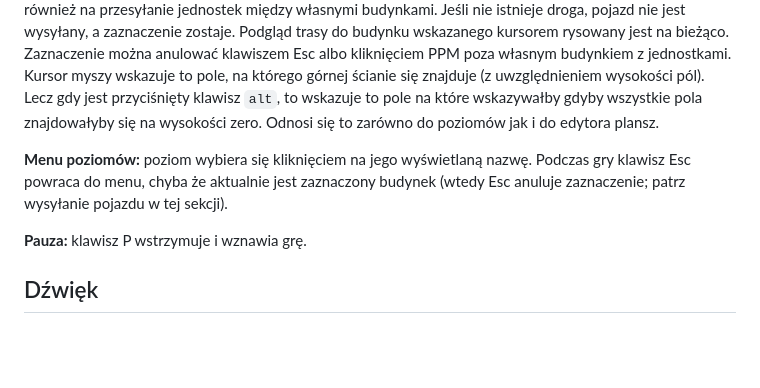
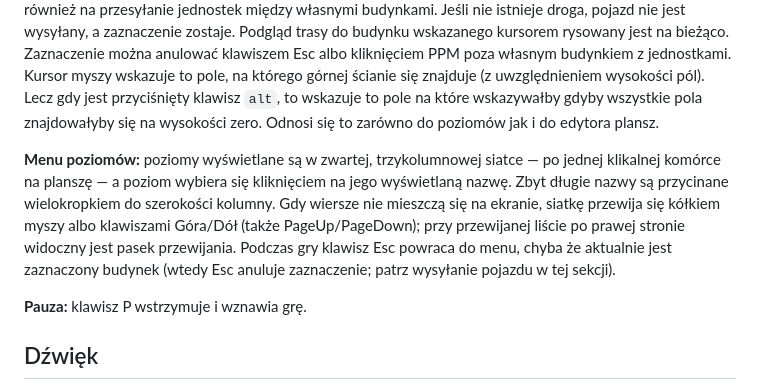
Before and after one commit to belartur/hexfront, a Markdown page: specification.md, the part around the change. GitHub-like rendering; blank space fills up the shorter version.

Commit message:
menu - spec.

```diff
--- a/specification.md
+++ b/specification.md
@@ -37,7 +37,7 @@ Po wybraniu poziomu ładuje się on i gra się zaczyna.
 
 **Wysyłanie pojazdu:** kliknięcie LPM zaznacza wskazany własny budynek (z dodatnią liczbą jednostek w środku), o ile żaden inny budynek nie jest zaznaczony. Gdy jakiś budynek jest zaznaczony, kliknięcie LPM na dowolny inny budynek wysyła pojazd z jednostkami z budynku zaznaczonego do wskazanego — pozwala to również na przesyłanie jednostek między własnymi budynkami. Jeśli nie istnieje droga, pojazd nie jest wysyłany, a zaznaczenie zostaje. Podgląd trasy do budynku wskazanego kursorem rysowany jest na bieżąco. Zaznaczenie można anulować klawiszem Esc albo kliknięciem PPM poza własnym budynkiem z jednostkami. Kursor myszy wskazuje to pole, na którego górnej ścianie się znajduje (z uwzględnieniem wysokości pól). Lecz gdy jest przyciśnięty klawisz `alt`, to wskazuje to pole na które wskazywałby gdyby wszystkie pola znajdowałyby się na wysokości zero. Odnosi się to zarówno do poziomów jak i do edytora plansz.
 
-**Menu poziomów:** poziom wybiera się kliknięciem na jego wyświetlaną nazwę. Podczas gry klawisz Esc powraca do menu, chyba że aktualnie jest zaznaczony budynek (wtedy Esc anuluje zaznaczenie; patrz wysyłanie pojazdu w tej sekcji).
+**Menu poziomów:** poziomy wyświetlane są w zwartej, trzykolumnowej siatce — po jednej klikalnej komórce na planszę — a poziom wybiera się kliknięciem na jego wyświetlaną nazwę. Zbyt długie nazwy są przycinane wielokropkiem do szerokości kolumny. Gdy wiersze nie mieszczą się na ekranie, siatkę przewija się kółkiem myszy albo klawiszami Góra/Dół (także PageUp/PageDown); przy przewijanej liście po prawej stronie widoczny jest pasek przewijania. Podczas gry klawisz Esc powraca do menu, chyba że aktualnie jest zaznaczony budynek (wtedy Esc anuluje zaznaczenie; patrz wysyłanie pojazdu w tej sekcji).
 
 **Pauza:** klawisz P wstrzymuje i wznawia grę.
 
```
